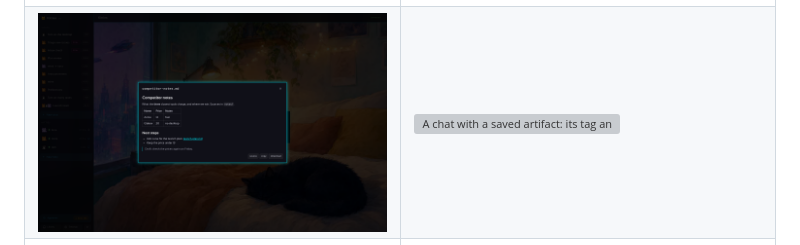
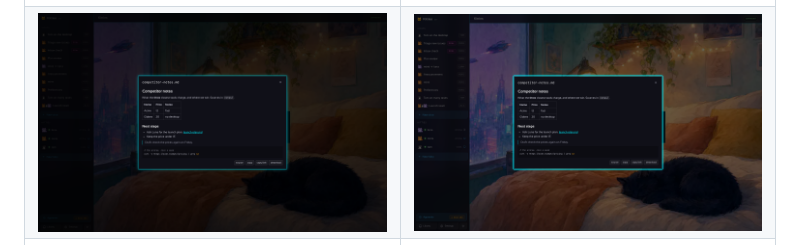
Before and after one commit to madkoding/kitties, a Markdown page: docs/APPS.md, the part around the change. Drawn GitHub-style; pictures changed too: docs/screenshots/60-artifact-reader.png, docs/screenshots/61-artifact-code.png (added); grey boxes are pictures that could not be loaded.

```diff
--- a/docs/APPS.md
+++ b/docs/APPS.md
@@ -24,7 +24,7 @@ cd desktop && wails dev   # live reload while working on it
 | ![Settings: the connectors](screenshots/09-settings-connectors.png) | ![The catalogue: one button per service](screenshots/17-connector-catalogue.png) |
 | ![Google Workspace: sign in with OAuth](screenshots/18-connector-oauth.png) | ![A kitty's own display](screenshots/13-tom-display.png) |
 | ![The library: skills](screenshots/15-library-skills.png) | ![The library: artifacts](screenshots/16-library-artifacts.png) |
-| ![A markdown artifact opened in the reader](screenshots/60-artifact-reader.png) | ![A chat with a saved artifact: its tag and its links open the reader](screenshots/02-chat.png) |
+| ![A markdown artifact opened in the reader](screenshots/60-artifact-reader.png) | ![A code block in colour, opened from a #artifact/ link](screenshots/61-artifact-code.png) |
 | ![New kitty: pick its pixel cat](screenshots/07-new-kitty.png) | ![Light mode](screenshots/11-light.png) |
 | ![A real kitty's desktop, live: Chromium and a terminal on Lumen](screenshots/48-live-desktop.png) | ![Taking control: a command typed in the kitty's terminal](screenshots/49-live-desktop-control.png) |
 | ![A first run is a checklist](screenshots/31-welcome.png) | ![Adding a model: pick the provider](screenshots/32-pick-provider.png) |
```
Also changed, not shown: docs/screenshots/16-library-artifacts.png, 10 other files.
